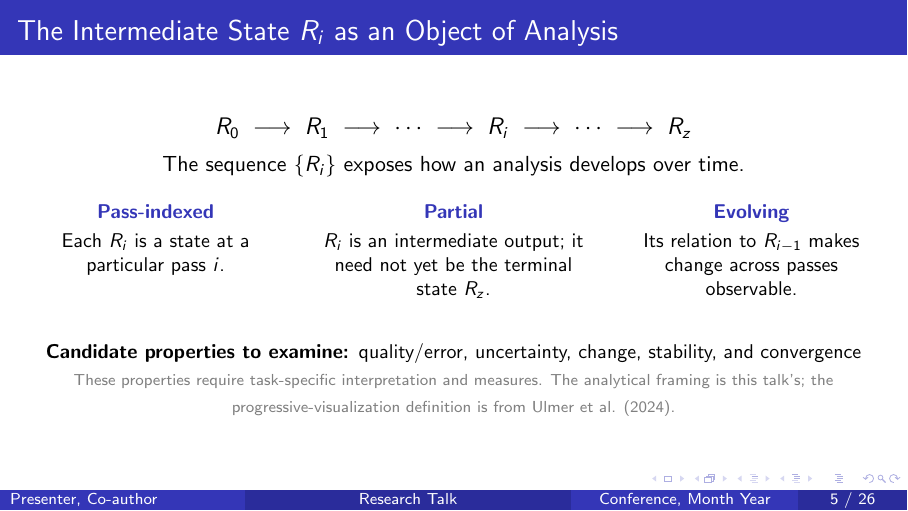
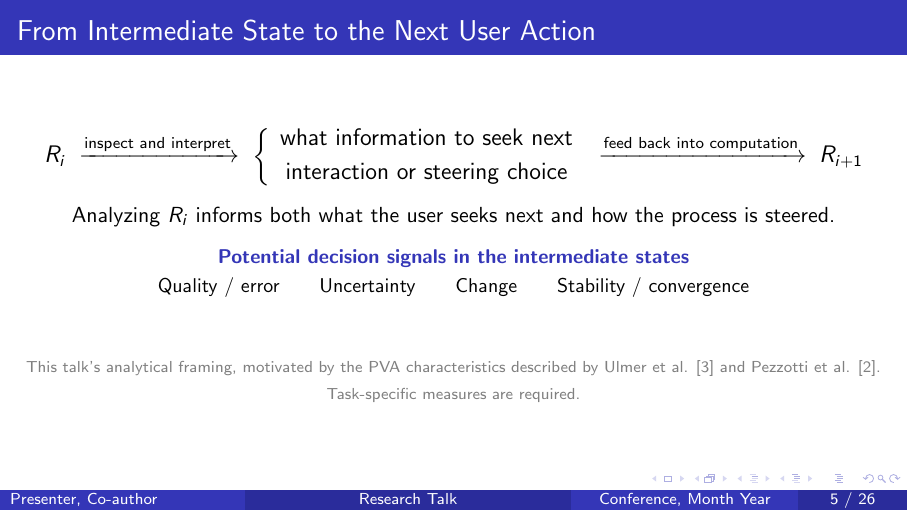
Before and after one commit to yaojunhe123/VA2, LaTeX slides (academic_two_papers_beamer_template.tex): page 5 of 26. Compiled offline with pdfLaTeX.

Commit message:
Make intermediate-state analysis a feedback loop

```diff
--- a/academic_two_papers_beamer_template.tex
+++ b/academic_two_papers_beamer_template.tex
@@ -197,40 +197,25 @@
   {\scriptsize\textcolor{gray}{The custom-chunking formula is schematic. The survey gives no universal equation.}}
 \end{frame}
 
-% Conceptual framing: the sequence of intermediate states is itself analyzable
-\begin{frame}{The Intermediate State $R_i$ as an Object of Analysis}
+% Conceptual framing: intermediate states inform the user's next move
+\begin{frame}{From Intermediate State to the Next User Action}
   \centering
-  \vspace{0.15em}
+  \vspace{0.5em}
   {\large
-  $R_0\;\longrightarrow\;R_1\;\longrightarrow\;\cdots\;\longrightarrow\;R_i\;\longrightarrow\;\cdots\;\longrightarrow\;R_z$
-  \par}
-  \vspace{0.45em}
-  {\normalsize The sequence $\{R_i\}$ exposes how an analysis develops over time.\par}
-  \vspace{0.7em}
-  \begin{columns}[T,onlytextwidth]
-    \begin{column}{0.31\textwidth}
-      \centering
-      {\small\bfseries\color{ConferenceBlue}Pass-indexed\par}
-      \vspace{0.25em}
-      \small Each $R_i$ is a state at a particular pass $i$.
-    \end{column}
-    \begin{column}{0.31\textwidth}
-      \centering
-      {\small\bfseries\color{ConferenceBlue}Partial\par}
-      \vspace{0.25em}
-      \small $R_i$ is an intermediate output; it need not yet be the terminal state $R_z$.
-    \end{column}
-    \begin{column}{0.31\textwidth}
-      \centering
-      {\small\bfseries\color{ConferenceBlue}Evolving\par}
-      \vspace{0.25em}
-      \small Its relation to $R_{i-1}$ makes change across passes observable.
-    \end{column}
-  \end{columns}
+  $R_i\;\xrightarrow{\text{inspect and interpret}}\;
+  \left\{\begin{array}{c}
+    \text{what information to seek next}\\[0.25em]
+    \text{interaction or steering choice}
+  \end{array}\right.\;
+  \xrightarrow{\text{feed back into computation}}\;R_{i+1}$\par}
+  \vspace{0.8em}
+  {\normalsize Analyzing $R_i$ informs both what the user seeks next and how the process is steered.\par}
+  \vspace{0.8em}
+  {\small\bfseries\color{ConferenceBlue}Potential decision signals in the intermediate states\par}
+  \vspace{0.25em}
+  {\small Quality / error\qquad Uncertainty\qquad Change\qquad Stability / convergence\par}
   \vfill
-  {\small\bfseries Candidate properties to examine:}
-  {\small quality/error, uncertainty, change, stability, and convergence\par}
-  {\scriptsize\textcolor{gray}{These properties require task-specific interpretation and measures. The analytical framing is this talk's; the progressive-visualization definition is from Ulmer et al. (2024).}}
+  {\scriptsize\textcolor{gray}{This talk's analytical framing, motivated by the PVA characteristics described by Ulmer et al. [3] and Pezzotti et al. [2]. Task-specific measures are required.}}
 \end{frame}
 
 % Slide 6: source quotations on progressive visual analytics
```
Also changed, not shown: academic_two_papers_beamer_template_blue.pdf.
